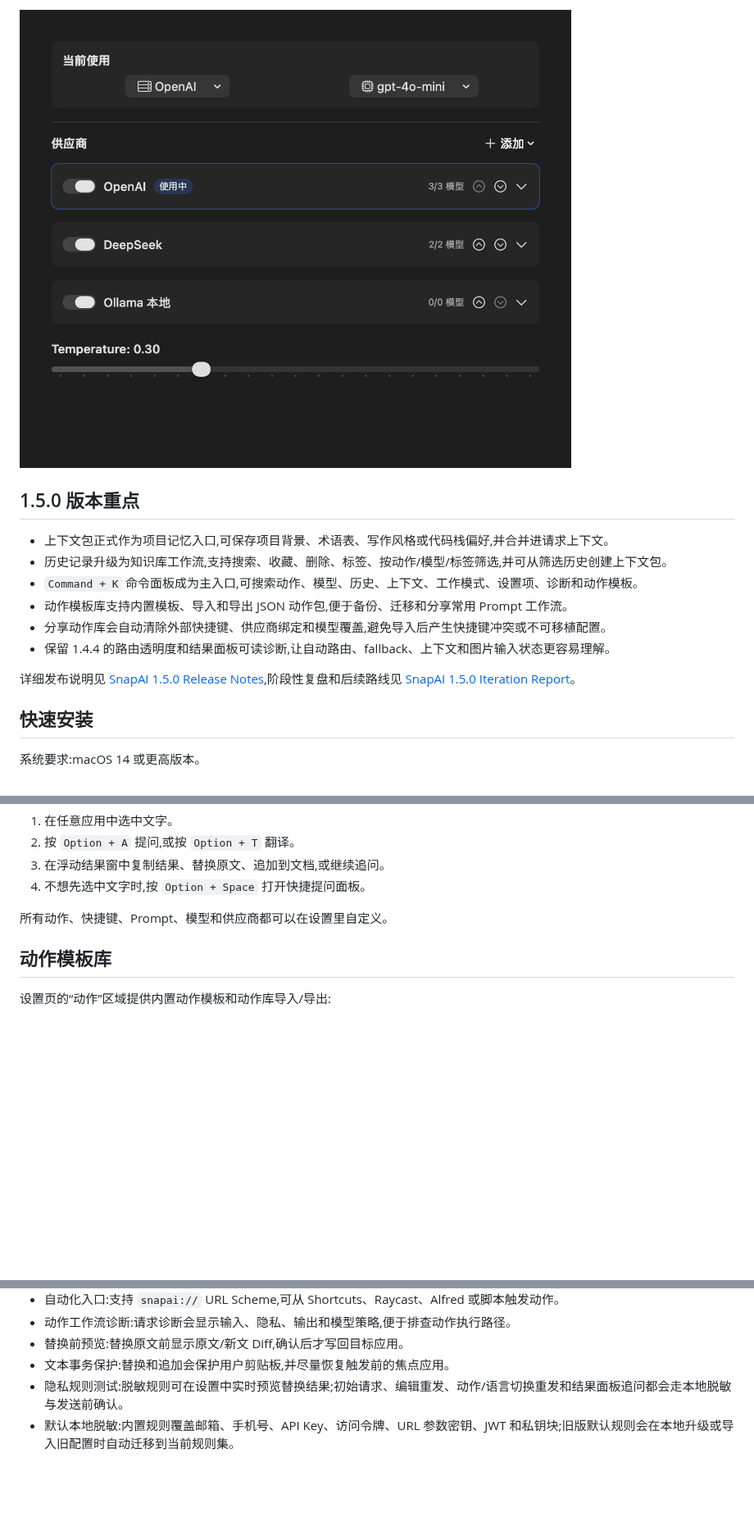
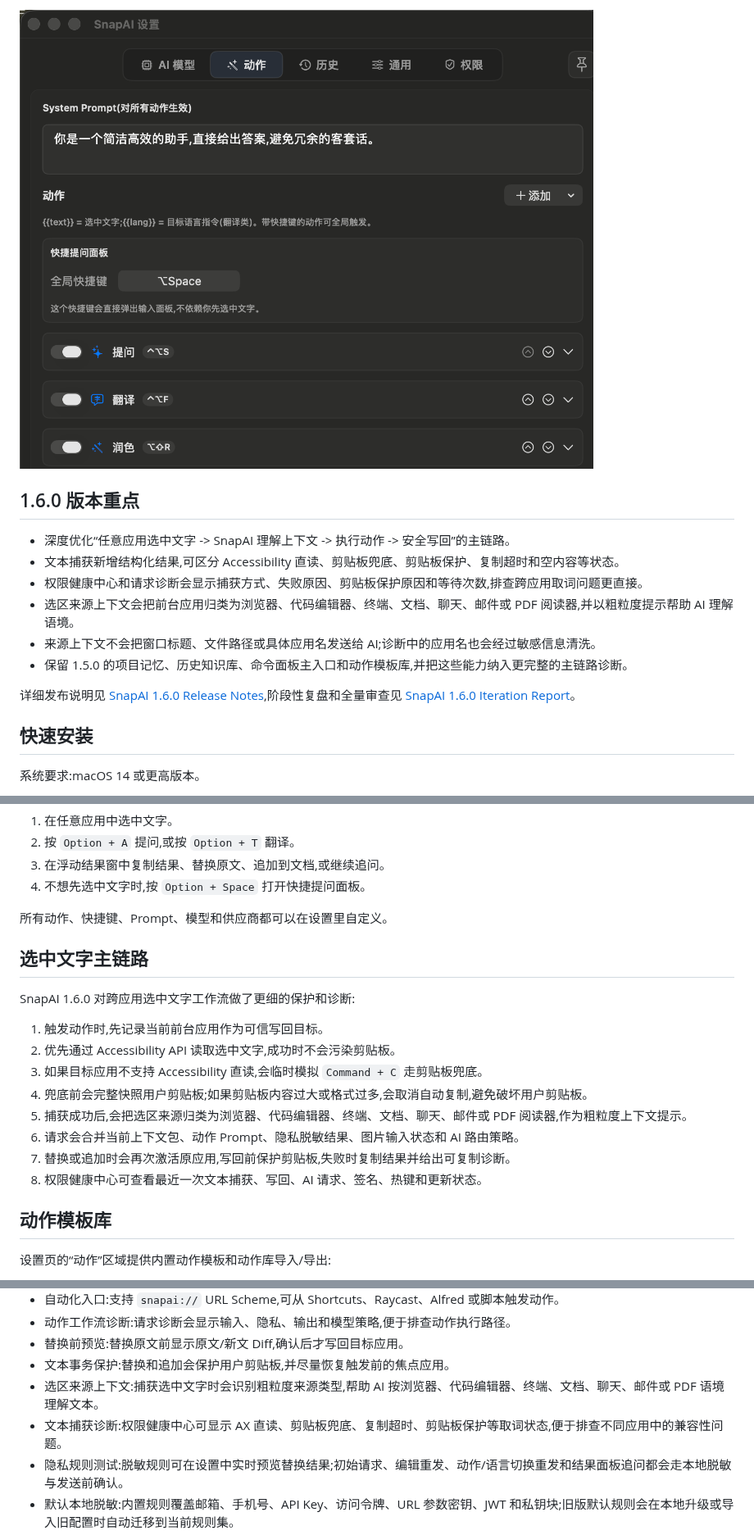
Before and after one commit to junchan0412/SnapAI, a Markdown page: README.md, 3 parts joined by grey strips. Shown at 82% size. Rendered like a GitHub page; pictures changed too: docs/snapai-settings.png; blank space fills up the shorter version.

Commit message:
Release SnapAI 1.6.0

```diff
--- a/README.md
+++ b/README.md
@@ -6,16 +6,16 @@ SnapAI 是一个 macOS 菜单栏 AI 工具。你可以在任意应用里选中
 
 ![SnapAI 设置界面](docs/snapai-settings.png)
 
-## 1.5.0 版本重点
+## 1.6.0 版本重点
 
-- 上下文包正式作为项目记忆入口,可保存项目背景、术语表、写作风格或代码栈偏好,并合并进请求上下文。
-- 历史记录升级为知识库工作流,支持搜索、收藏、删除、标签、按动作/模型/标签筛选,并可从筛选历史创建上下文包。
-- `Command + K` 命令面板成为主入口,可搜索动作、模型、历史、上下文、工作模式、设置项、诊断和动作模板。
-- 动作模板库支持内置模板、导入和导出 JSON 动作包,便于备份、迁移和分享常用 Prompt 工作流。
-- 分享动作库会自动清除外部快捷键、供应商绑定和模型覆盖,避免导入后产生快捷键冲突或不可移植配置。
-- 保留 1.4.4 的路由透明度和结果面板可读诊断,让自动路由、fallback、上下文和图片输入状态更容易理解。
+- 深度优化“任意应用选中文字 -> SnapAI 理解上下文 -> 执行动作 -> 安全写回”的主链路。
+- 文本捕获新增结构化结果,可区分 Accessibility 直读、剪贴板兜底、剪贴板保护、复制超时和空内容等状态。
+- 权限健康中心和请求诊断会显示捕获方式、失败原因、剪贴板保护原因和等待次数,排查跨应用取词问题更直接。
+- 选区来源上下文会把前台应用归类为浏览器、代码编辑器、终端、文档、聊天、邮件或 PDF 阅读器,并以粗粒度提示帮助 AI 理解语境。
+- 来源上下文不会把窗口标题、文件路径或具体应用名发送给 AI;诊断中的应用名也会经过敏感信息清洗。
+- 保留 1.5.0 的项目记忆、历史知识库、命令面板主入口和动作模板库,并把这些能力纳入更完整的主链路诊断。
 
-详细发布说明见 [SnapAI 1.5.0 Release Notes](docs/RELEASE_NOTES_1.5.0.md),阶段性复盘和后续路线见 [SnapAI 1.5.0 Iteration Report](docs/ITERATION_REPORT_1.5.0.md)。
+详细发布说明见 [SnapAI 1.6.0 Release Notes](docs/RELEASE_NOTES_1.6.0.md),阶段性复盘和全量审查见 [SnapAI 1.6.0 Iteration Report](docs/ITERATION_REPORT_1.6.0.md)。
 
 ## 快速安装
 
@@ -71,6 +71,19 @@ open ~/Applications/SnapAI.app
 4. 不想先选中文字时,按 `Option + Space` 打开快捷提问面板。
 
 所有动作、快捷键、Prompt、模型和供应商都可以在设置里自定义。
+
+## 选中文字主链路
+
+SnapAI 1.6.0 对跨应用选中文字工作流做了更细的保护和诊断:
+
+1. 触发动作时,先记录当前前台应用作为可信写回目标。
+2. 优先通过 Accessibility API 读取选中文字,成功时不会污染剪贴板。
+3. 如果目标应用不支持 Accessibility 直读,会临时模拟 `Command + C` 走剪贴板兜底。
+4. 兜底前会完整快照用户剪贴板;如果剪贴板内容过大或格式过多,会取消自动复制,避免破坏用户剪贴板。
+5. 捕获成功后,会把选区来源归类为浏览器、代码编辑器、终端、文档、聊天、邮件或 PDF 阅读器,作为粗粒度上下文提示。
+6. 请求会合并当前上下文包、动作 Prompt、隐私脱敏结果、图片输入状态和 AI 路由策略。
+7. 替换或追加时会再次激活原应用,写回前保护剪贴板,失败时复制结果并给出可复制诊断。
+8. 权限健康中心可查看最近一次文本捕获、写回、AI 请求、签名、热键和更新状态。
 
 ## 动作模板库
 
@@ -218,6 +231,8 @@ snapai://translate?lang=en&model=gpt-4o-mini&text=...
 - 动作工作流诊断:请求诊断会显示输入、隐私、输出和模型策略,便于排查动作执行路径。
 - 替换前预览:替换原文前显示原文/新文 Diff,确认后才写回目标应用。
 - 文本事务保护:替换和追加会保护用户剪贴板,并尽量恢复触发前的焦点应用。
+- 选区来源上下文:捕获选中文字时会识别粗粒度来源类型,帮助 AI 按浏览器、代码编辑器、终端、文档、聊天、邮件或 PDF 语境理解文本。
+- 文本捕获诊断:权限健康中心可显示 AX 直读、剪贴板兜底、复制超时、剪贴板保护等取词状态,便于排查不同应用中的兼容性问题。
 - 隐私规则测试:脱敏规则可在设置中实时预览替换结果;初始请求、编辑重发、动作/语言切换重发和结果面板追问都会走本地脱敏与发送前确认。
 - 默认本地脱敏:内置规则覆盖邮箱、手机号、API Key、访问令牌、URL 参数密钥、JWT 和私钥块;旧版默认规则会在本地升级或导入旧配置时自动迁移到当前规则集。
 - 高风险隐私保护:即使关闭发送前预览,检测到高隐私风险的内容也会强制确认;若保存历史,本条记录会自动降级为仅元信息,并写入可筛选的隐私风险标签。复制或导出对话 Markdown 时也会省略高风险正文。
```
Also changed, not shown: other parts of README.md (+2 -1 lines), docs/ITERATION_REPORT_1.6.0.md (added, +59 -0 lines), docs/RELEASE_NOTES_1.6.0.md (added, +41 -0 lines), 10 other files.
